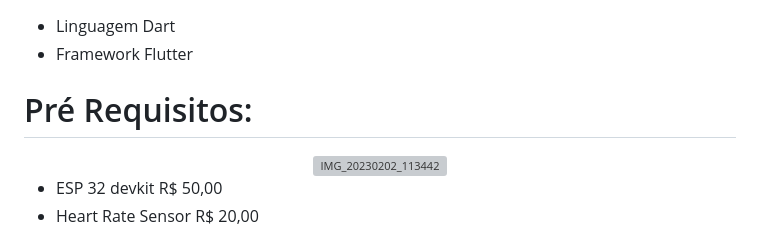
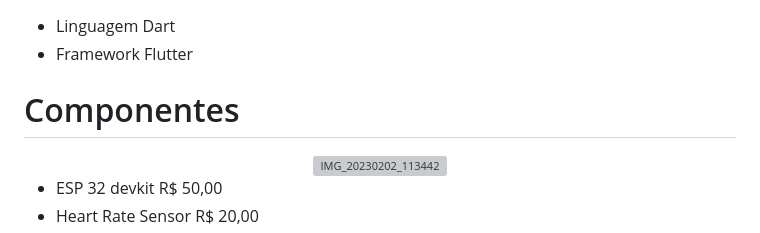
Before and after one commit to JBernecker/Feed-me, a Markdown page: README.md, the part around the change. Drawn GitHub-style; grey boxes are pictures that could not be loaded.

```diff
--- a/README.md
+++ b/README.md
@@ -17,7 +17,7 @@ Para definir como marcar um batimento cardíaco foi determinado um Threshold de
 - Linguagem Dart
 - Framework Flutter
 
-# Pré Requisitos:
+# Componentes
 <div align="center">
   <img width= "411" alt="IMG_20230202_113442" src="https://user-images.githubusercontent.com/91417907/216375722-daf4b0b0-6d82-41f4-a413-68a425de41b7.jpg">
 </div>
```
